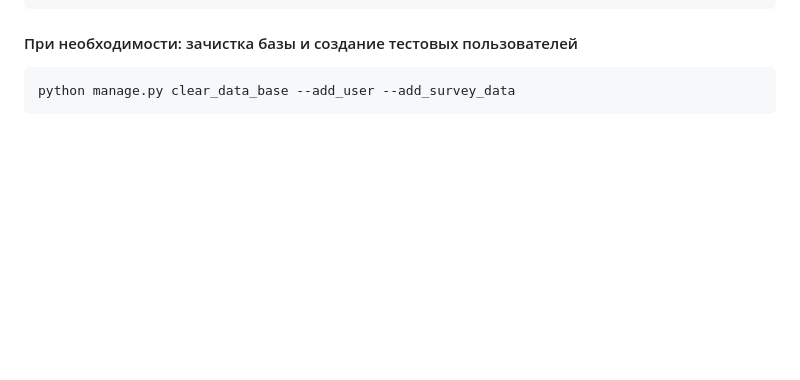
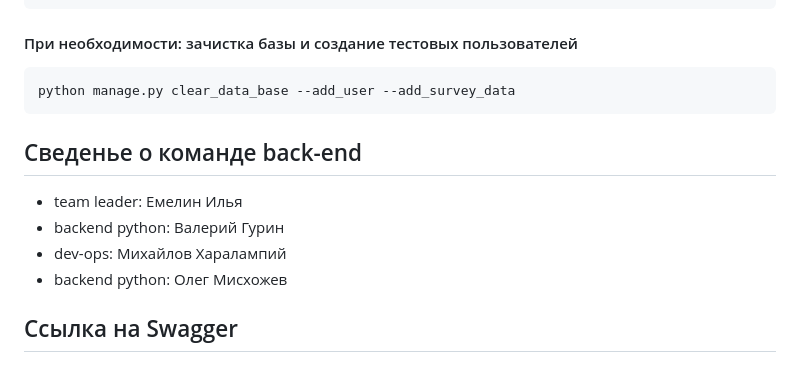
Before and after one commit to IlyaEmelin/chatbot_promotion, a Markdown page: README.md, the part around the change. Drawn GitHub-style; blank space fills up the shorter version.

````diff
--- a/README.md
+++ b/README.md
@@ -94,3 +94,10 @@ sudo docker-compose up -d
 ```bash
 python manage.py clear_data_base --add_user --add_survey_data
 ```
+
+## Сведенье о команде back-end
+- team leader: Емелин Илья
+- backend python: Валерий Гурин
+- dev-ops: Михайлов Харалампий
+- backend python: Олег Мисхожев
+## Ссылка на Swagger
````
